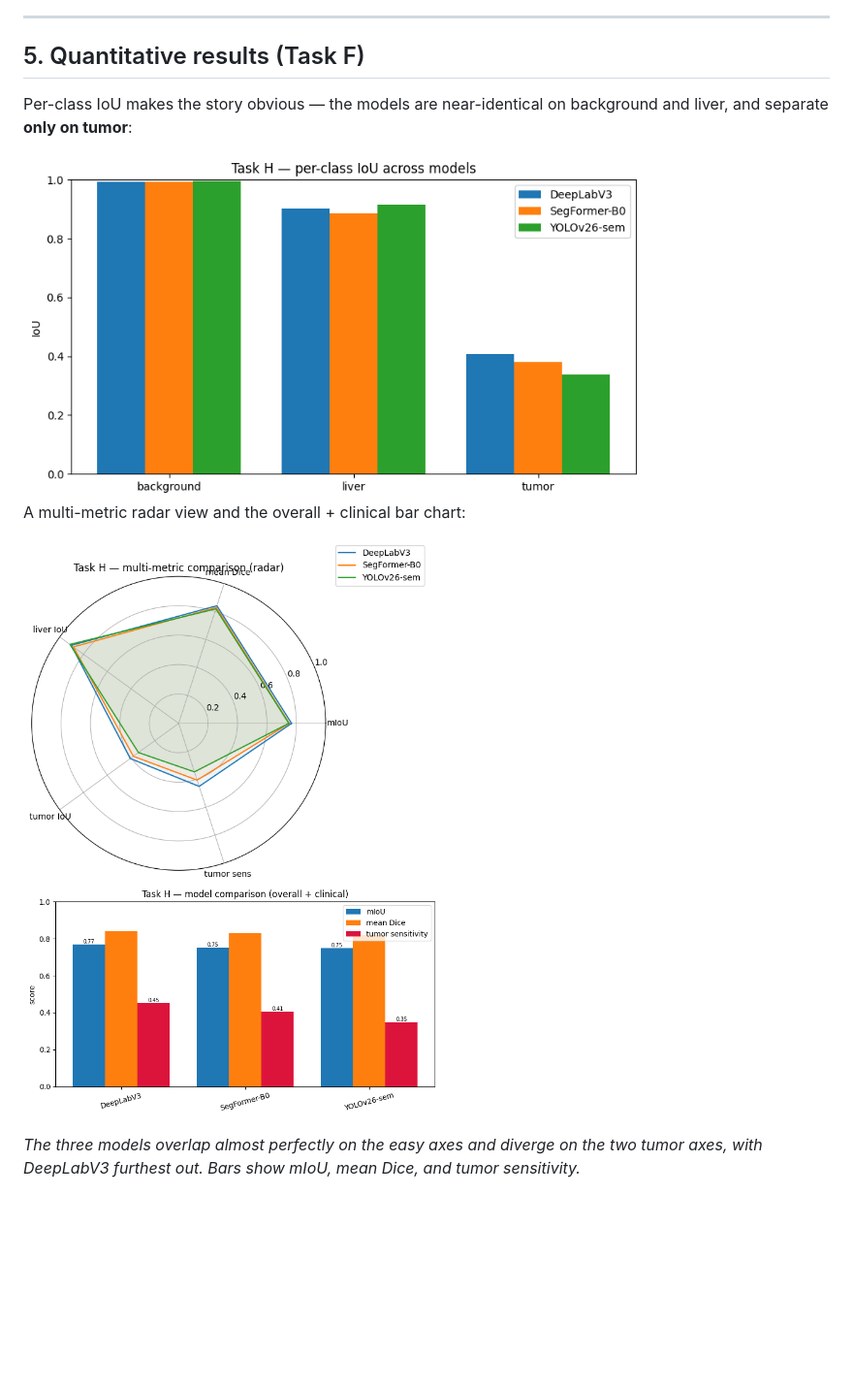
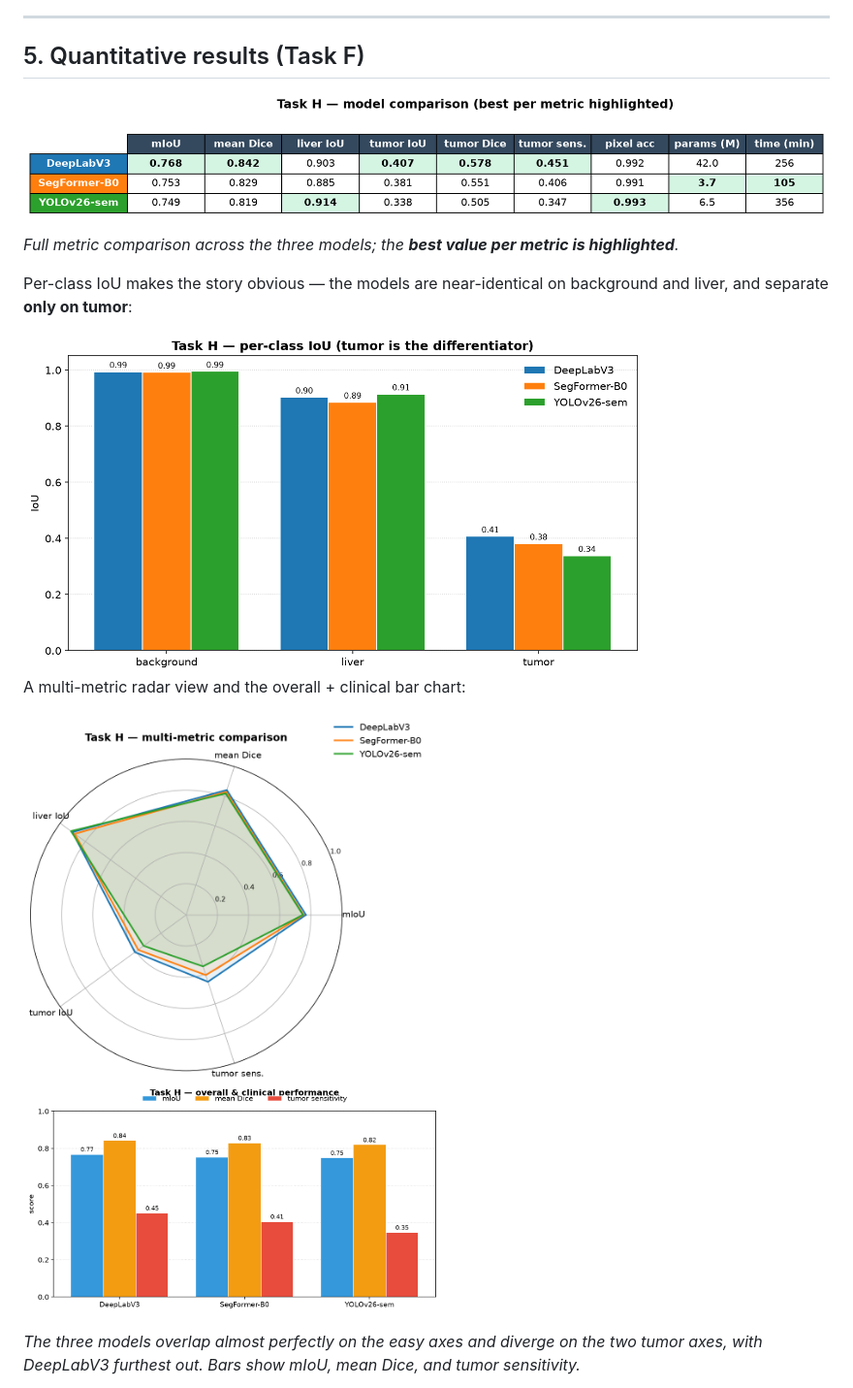
Before and after one commit to MdAsif-Hossain/Liver-and-Tumor-Segmentation, a Markdown page: README.md, the part around the change. Shown: that part at 97% size. GitHub-like rendering; pictures changed too: figures/task_h_bars.png, figures/task_h_perclass_iou.png, figures/task_h_radar.png; blank space fills up the shorter version.

Commit message:
Refactor code structure for improved readability and maintainability

```diff
--- a/README.md
+++ b/README.md
@@ -117,6 +117,10 @@ the epoch with the best tumor-F2 — a recall-weighted, clinically-aligned crite
 
 ## 5. Quantitative results (Task F)
 
+<img src="figures/task_h_summary_table.png" width="920">
+
+*Full metric comparison across the three models; the **best value per metric is highlighted**.*
+
 Per-class IoU makes the story obvious — the models are near-identical on background and liver, and separate
 **only on tumor**:
 
```
Also changed, not shown: 4 other files.
